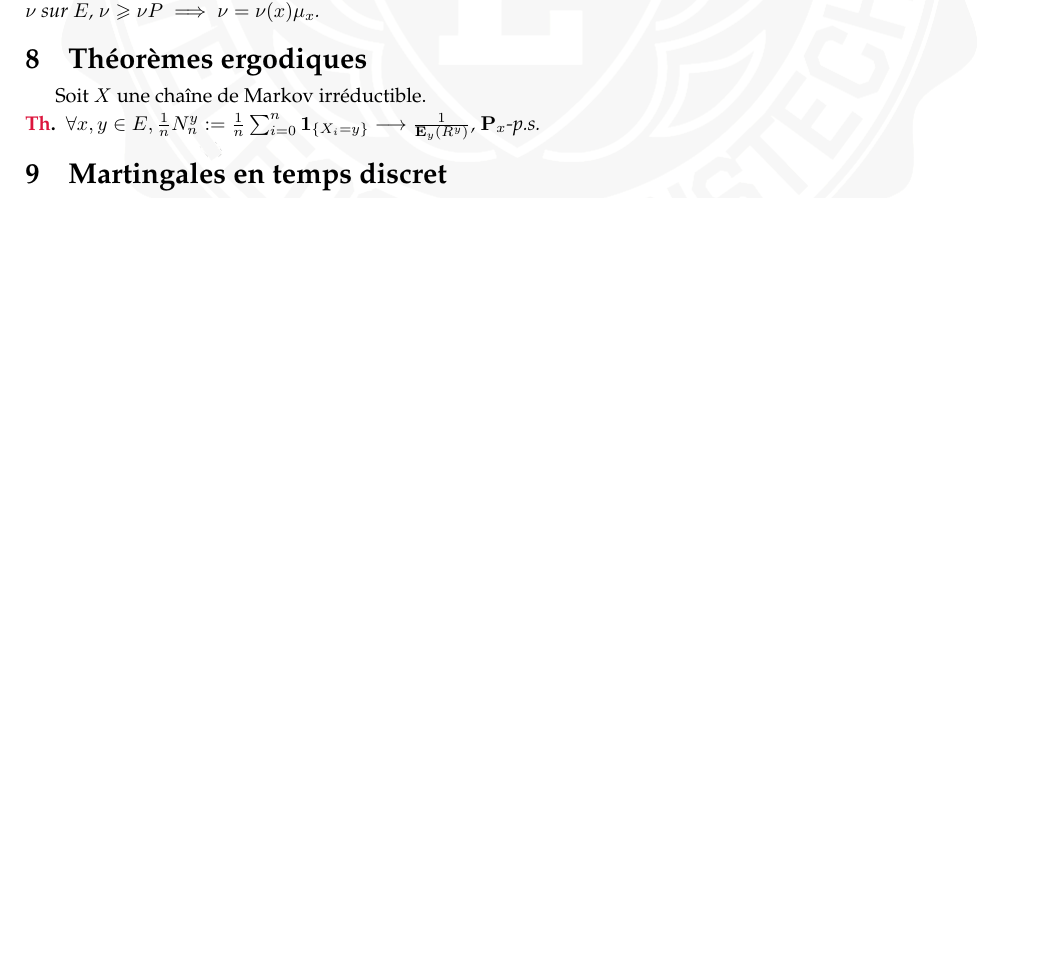
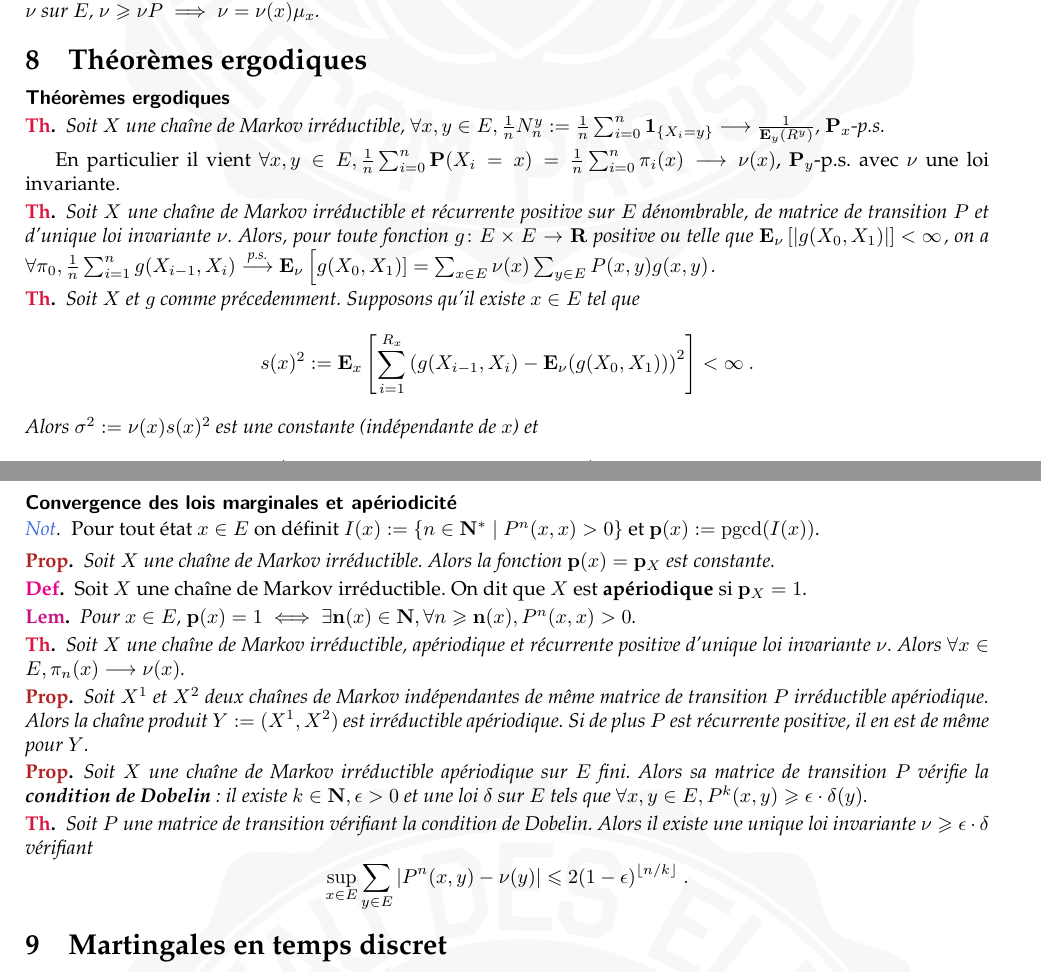
Before and after one commit to RegisGourdel/Entraide_Telecom, a LaTeX document (MACS203a/Fiche MACS203a.tex, which reads MACS203a/chapitre7.tex): part of page 5 of 6 before the commit and two parts of pages 5 and 6 of 6 after it, the two joined at a grey line, cut so that both start at the same text, the shorter picture padded with empty space. Compiled offline with pdfLaTeX.

Commit message:
Ajouts en MACS203a

```diff
--- a/MACS203a/chapitre7.tex
+++ b/MACS203a/chapitre7.tex
@@ -1,5 +1,63 @@
-Soit $X$ une chaîne de Markov irréductible.
+\subsection{Théorèmes ergodiques}
 
-\begin{thm}
-	$\forall x,y \in E, \frac{1}{n} N_n^y := \frac{1}{n} \sum_{i = 0}^n \indic_{ \{ X_i = y \} } \longrightarrow \frac{1}{\esp_y(R^y)}$, $\proba_x$-p.s.
-\end{thm}
+	\begin{thm}
+		Soit $X$ une chaîne de Markov irréductible, $\forall x,y \in E, \frac{1}{n} N_n^y := \frac{1}{n} \sum_{i = 0}^n \indic_{ \{ X_i = y \} } \longrightarrow \frac{1}{\esp_y(R^y)}$, $\proba_x$-p.s.
+	\end{thm}
+
+	En particulier il vient $\forall x,y \in E, \frac{1}{n} \sum_{i = 0}^n \proba(X_i = x) = \frac{1}{n} \sum_{i = 0}^n \pi_i(x) \longrightarrow \nu(x)$, $\proba_y$-p.s. avec $\nu$ une loi invariante.
+
+	\begin{thm}
+		Soit $X$ une chaîne de Markov irréductible et récurrente positive sur $E$ dénombrable, de matrice de transition $P$ et d'unique loi invariante $\nu$.
+		Alors, pour toute fonction $g \colon E \times E \to \R$ positive ou telle que $\esp_\nu \left[ \abs{g(X_0,X_1)}] < \infty$, on a $\forall \pi_0, \frac{1}{n} \sum_{i = 1}^n g(X_{i - 1},X_i) \overset{\text{p.s.}}{\longrightarrow} \esp_\nu \left[ g(X_0,X_1) ] = \sum_{x \in E} \nu(x) \sum_{y \in E} P(x,y)g(x,y)$.
+	\end{thm}
+
+	\begin{thm}
+		Soit $X$ et $g$ comme précedemment.
+		Supposons qu'il existe $x \in E$ tel que
+		$$s(x)^2 := \esp_x \left[ \sum_{i = 1}^{R_x} \left( g(X_{i - 1},X_i) - \esp_\nu(g(X_0,X_1)) \right)^2 \right] < \infty\ .$$
+		Alors $\sigma^2 := \nu(x)s(x)^2$ est une constante (indépendante de $x$) et
+		$$\sqrt{x} \left( \frac{1}{n} \sum_{i = 1}^n g(X_{i - 1},X_i) - \esp_\nu(g(X_0,X_1)) \right) \longrightarrow \normale(0,\sigma^2)\ \text{en loi.}$$
+	\end{thm}
+
+
+\subsection{Convergence des lois marginales et apériodicité}
+
+	\begin{note}
+		Pour tout état $x \in E$ on définit $I(x) := \{ n \in \N^* \mid P^n(x,x) > 0 \}$ et $\mathbf{p}(x) := \pgcd(I(x))$.
+	\end{note}
+
+	\begin{pop}
+		Soit $X$ une chaîne de Markov irréductible.
+		Alors la fonction $\mathbf{p}(x) = \mathbf{p}_X$ est constante.
+	\end{pop}
+
+	\begin{defn}
+		Soit $X$ une chaîne de Markov irréductible.
+		On dit que $X$ est \textbf{apériodique} si $\mathbf{p}_X = 1$.
+	\end{defn}
+
+	\begin{lem}
+		Pour $x \in E$, $\mathbf{p}(x) = 1 \iff \exists \mathbf{n}(x) \in \N, \forall n \geq \mathbf{n}(x), P^n(x,x) > 0$.
+	\end{lem}
+
+	\begin{thm}
+		Soit $X$ une chaîne de Markov irréductible, apériodique et récurrente positive d'unique loi invariante $\nu$.
+		Alors $\forall x \in E, \pi_n(x) \longrightarrow \nu(x)$.
+	\end{thm}
+
+	\begin{pop}
+		Soit $X^1$ et $X^2$ deux chaînes de Markov indépendantes de même matrice de transition $P$ irréductible apériodique.
+		Alors la chaîne produit $Y := (X^1,X^2)$ est irréductible apériodique.
+		Si de plus $P$ est récurrente positive, il en est de même pour $Y$.
+	\end{pop}
+
+	\begin{pop}
+		Soit $X$ une chaîne de Markov irréductible apériodique sur $E$ fini.
+		Alors sa matrice de transition $P$ vérifie la \textbf{condition de Dobelin} : il existe $k \in \N, \epsilon > 0$ et une loi $\delta$ sur $E$ tels que $\forall x,y \in E, P^k(x,y) \geq \epsilon \cdot \delta(y)$.
+	\end{pop}
+
+	\begin{thm}
+		Soit $P$ une matrice de transition vérifiant la condition de Dobelin.
+		Alors il existe une unique loi invariante $\nu \geq \epsilon \cdot \delta$ vérifiant
+		$$\sup_{x \in E} \sum_{y \in E} \abs{P^n(x,y) - \nu(y)} \leq 2(1 - \epsilon)^{\lfloor n/k \rfloor}\ .$$
+	\end{thm}
```
Also changed, not shown: MACS203a/chapitre5.tex (+4 -0 lines), MACS203a/chapitre6.tex (+1 -1 lines).
